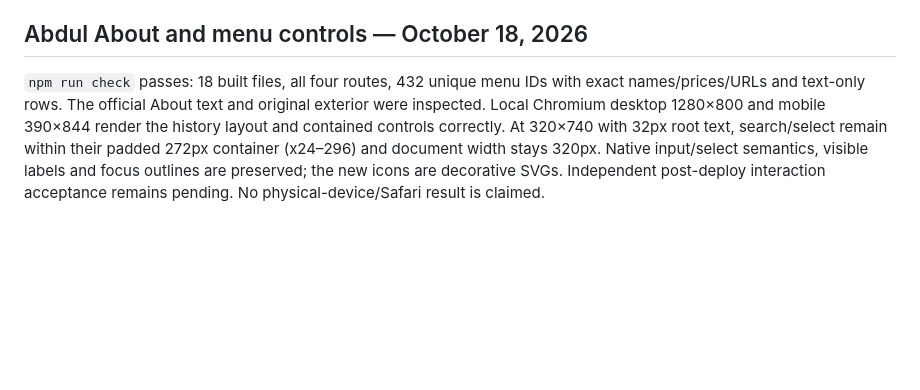
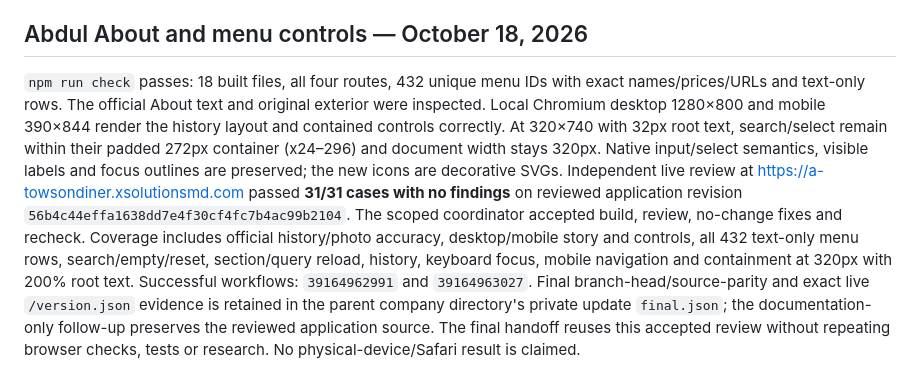
Before and after one commit to xsolutionsmd/towson-diner, a Markdown page: docs/VALIDATION.md, the part around the change. Drawn GitHub-style; blank space fills up the shorter version.

```diff
--- a/docs/VALIDATION.md
+++ b/docs/VALIDATION.md
@@ -68,4 +68,4 @@ Exact dining hours still conflict across sources, so seven-days/call-for-hours c
 
 ## Abdul About and menu controls — October 18, 2026
 
-`npm run check` passes: 18 built files, all four routes, 432 unique menu IDs with exact names/prices/URLs and text-only rows. The official About text and original exterior were inspected. Local Chromium desktop 1280×800 and mobile 390×844 render the history layout and contained controls correctly. At 320×740 with 32px root text, search/select remain within their padded 272px container (x24–296) and document width stays 320px. Native input/select semantics, visible labels and focus outlines are preserved; the new icons are decorative SVGs. Independent post-deploy interaction acceptance remains pending. No physical-device/Safari result is claimed.
+`npm run check` passes: 18 built files, all four routes, 432 unique menu IDs with exact names/prices/URLs and text-only rows. The official About text and original exterior were inspected. Local Chromium desktop 1280×800 and mobile 390×844 render the history layout and contained controls correctly. At 320×740 with 32px root text, search/select remain within their padded 272px container (x24–296) and document width stays 320px. Native input/select semantics, visible labels and focus outlines are preserved; the new icons are decorative SVGs. Independent live review at https://a-towsondiner.xsolutionsmd.com passed **31/31 cases with no findings** on reviewed application revision `56b4c44effa1638dd7e4f30cf4fc7b4ac99b2104`. The scoped coordinator accepted build, review, no-change fixes and recheck. Coverage includes official history/photo accuracy, desktop/mobile story and controls, all 432 text-only menu rows, search/empty/reset, section/query reload, history, keyboard focus, mobile navigation and containment at 320px with 200% root text. Successful workflows: `39164962991` and `39164963027`. Final branch-head/source-parity and exact live `/version.json` evidence is retained in the parent company directory's private update `final.json`; the documentation-only follow-up preserves the reviewed application source. The final handoff reuses this accepted review without repeating browser checks, tests or research. No physical-device/Safari result is claimed.
```
Also changed, not shown: kb/HANDOFF.md (+5 -1 lines).
